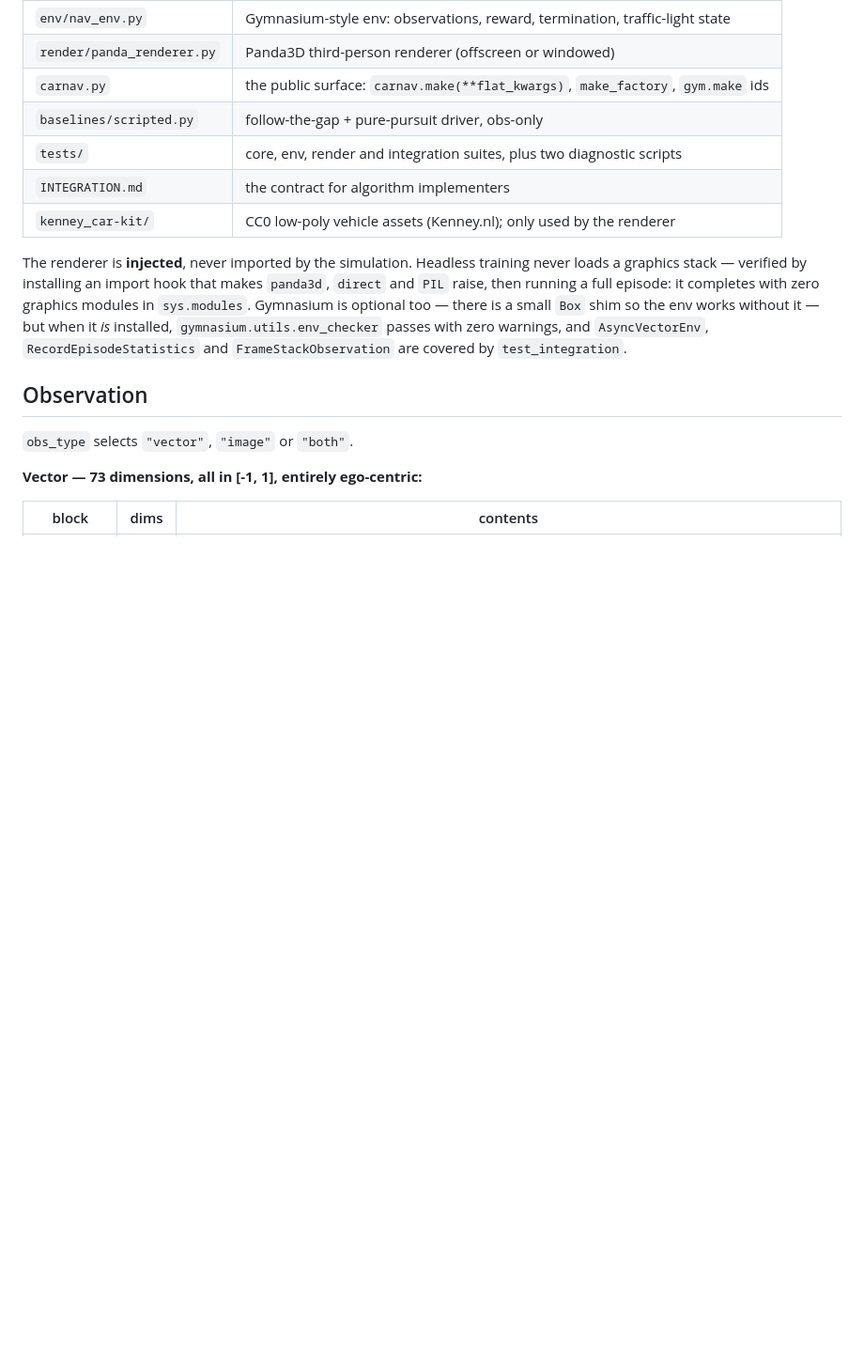
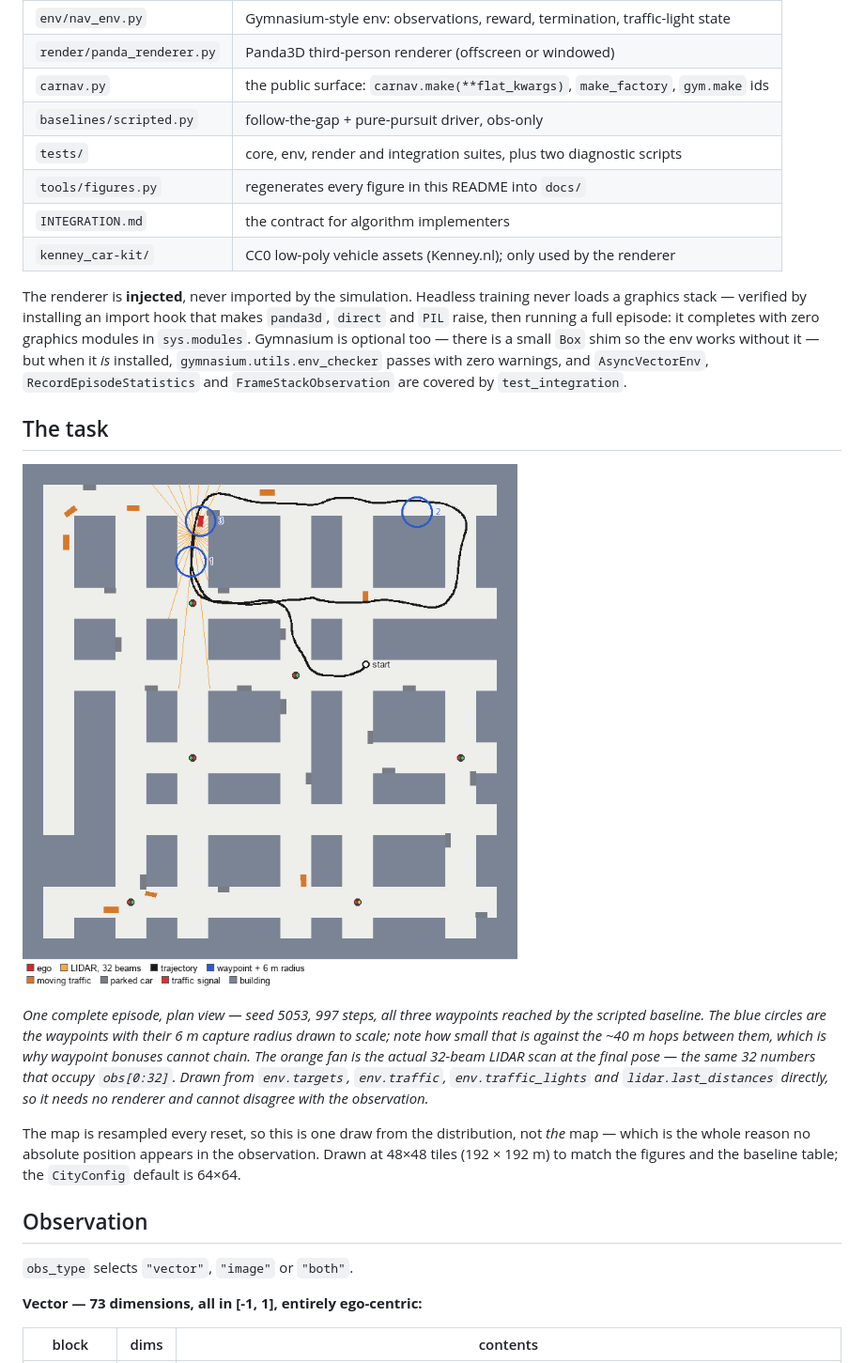
Before and after one commit to cydal/Car-Navigation-Env, a Markdown page: README.md, the part around one of its changes. Shown at 94% size. GitHub-like rendering; pictures changed too: docs/task.png (added); blank space fills up the shorter version.

```diff
--- a/README.md
+++ b/README.md
@@ -53,6 +61,7 @@ Both paths are live, and the cost of each is measured (see Performance).
 | `carnav.py` | the public surface: `carnav.make(**flat_kwargs)`, `make_factory`, `gym.make` ids |
 | `baselines/scripted.py` | follow-the-gap + pure-pursuit driver, obs-only |
 | `tests/` | core, env, render and integration suites, plus two diagnostic scripts |
+| `tools/figures.py` | regenerates every figure in this README into `docs/` |
 | `INTEGRATION.md` | the contract for algorithm implementers |
 | `kenney_car-kit/` | CC0 low-poly vehicle assets (Kenney.nl); only used by the renderer |
 
@@ -64,6 +73,23 @@ zero graphics modules in `sys.modules`. Gymnasium is optional too — there is a
 `gymnasium.utils.env_checker` passes with zero warnings, and `AsyncVectorEnv`,
 `RecordEpisodeStatistics` and `FrameStackObservation` are covered by
 `test_integration`.
+
+## The task
+
+![One episode, top down](docs/task.png)
+
+*One complete episode, plan view — seed 5053, 997 steps, all three waypoints reached
+by the scripted baseline. The blue circles are the waypoints with their 6 m capture
+radius drawn to scale; note how small that is against the ~40 m hops between them,
+which is why waypoint bonuses cannot chain. The orange fan is the actual 32-beam
+LIDAR scan at the final pose — the same 32 numbers that occupy `obs[0:32]`. Drawn
+from `env.targets`, `env.traffic`, `env.traffic_lights` and `lidar.last_distances`
+directly, so it needs no renderer and cannot disagree with the observation.*
+
+The map is resampled every reset, so this is one draw from the distribution, not
+*the* map — which is the whole reason no absolute position appears in the
+observation. Drawn at 48×48 tiles (192 × 192 m) to match the figures and the
+baseline table; the `CityConfig` default is 64×64.
 
 ## Observation
 
```
Also changed, not shown: other parts of README.md (+37 -0 lines), docs/agent_view.png (added), docs/hero.png (added), docs/signal.png (added), docs/traffic.png (added), 2 other files.
